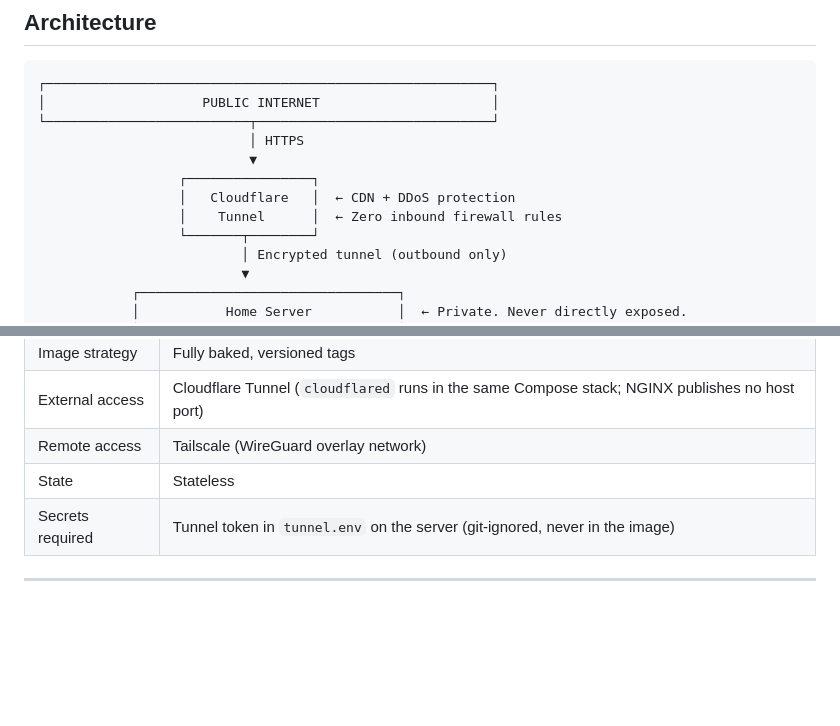
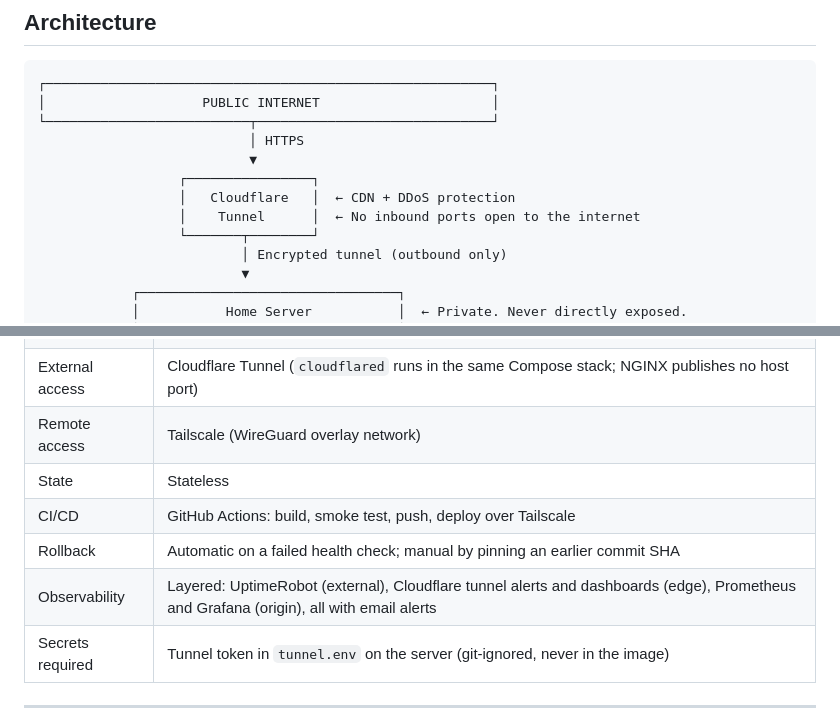
Before and after one commit to element665/Website, a Markdown page: README.md, 2 parts joined by grey strips. Rendered like a GitHub page; blank space fills up the shorter version.

```diff
--- a/README.md
+++ b/README.md
@@ -46,7 +50,7 @@ This is a career-transition project. It is also a production system I actively d
                            ▼
                   ┌────────────────┐
                   │   Cloudflare   │  ← CDN + DDoS protection
-                  │    Tunnel      │  ← Zero inbound firewall rules
+                  │    Tunnel      │  ← No inbound ports open to the internet
                   └───────┬────────┘
                           │ Encrypted tunnel (outbound only)
                           ▼
@@ -165,6 +208,9 @@ Real infrastructure work happens inside real budget constraints. Designing a sys
 | External access | Cloudflare Tunnel (`cloudflared` runs in the same Compose stack; NGINX publishes no host port) |
 | Remote access | Tailscale (WireGuard overlay network) |
 | State | Stateless |
+| CI/CD | GitHub Actions: build, smoke test, push, deploy over Tailscale |
+| Rollback | Automatic on a failed health check; manual by pinning an earlier commit SHA |
+| Observability | Layered: UptimeRobot (external), Cloudflare tunnel alerts and dashboards (edge), Prometheus and Grafana (origin), all with email alerts |
 | Secrets required | Tunnel token in `tunnel.env` on the server (git-ignored, never in the image) |
 
 ---
```
Also changed, not shown: other parts of README.md (+73 -7 lines), monitoring/README.md (+1 -1 lines).
